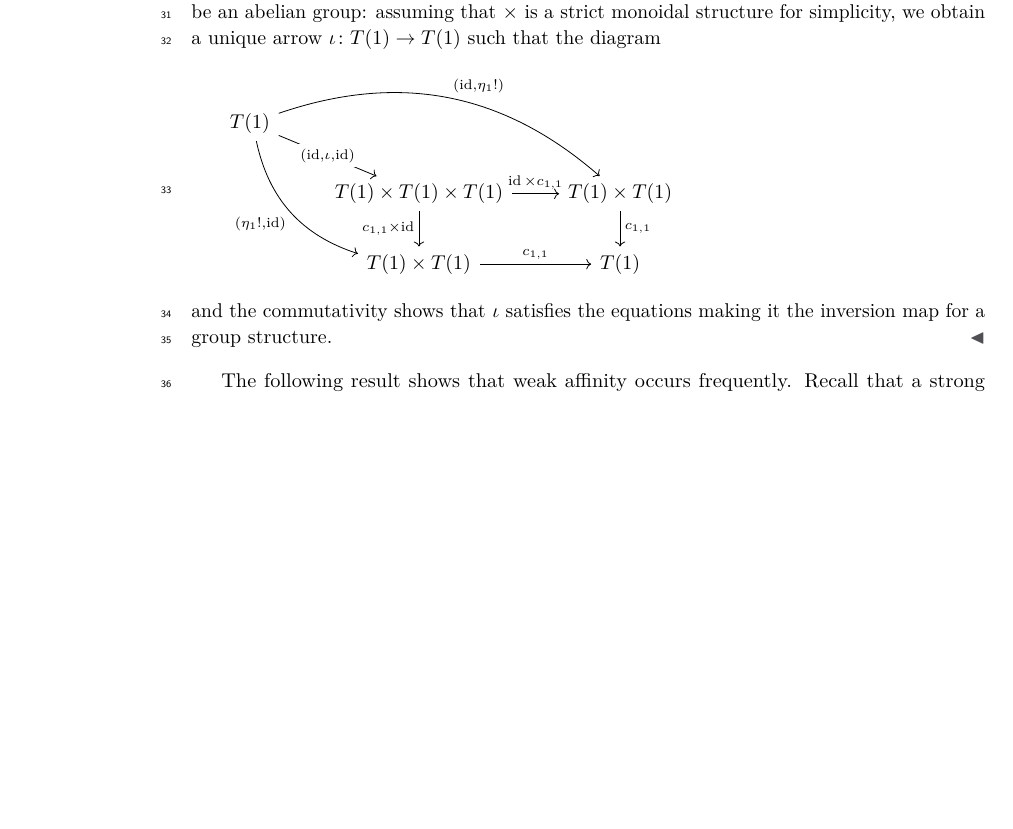
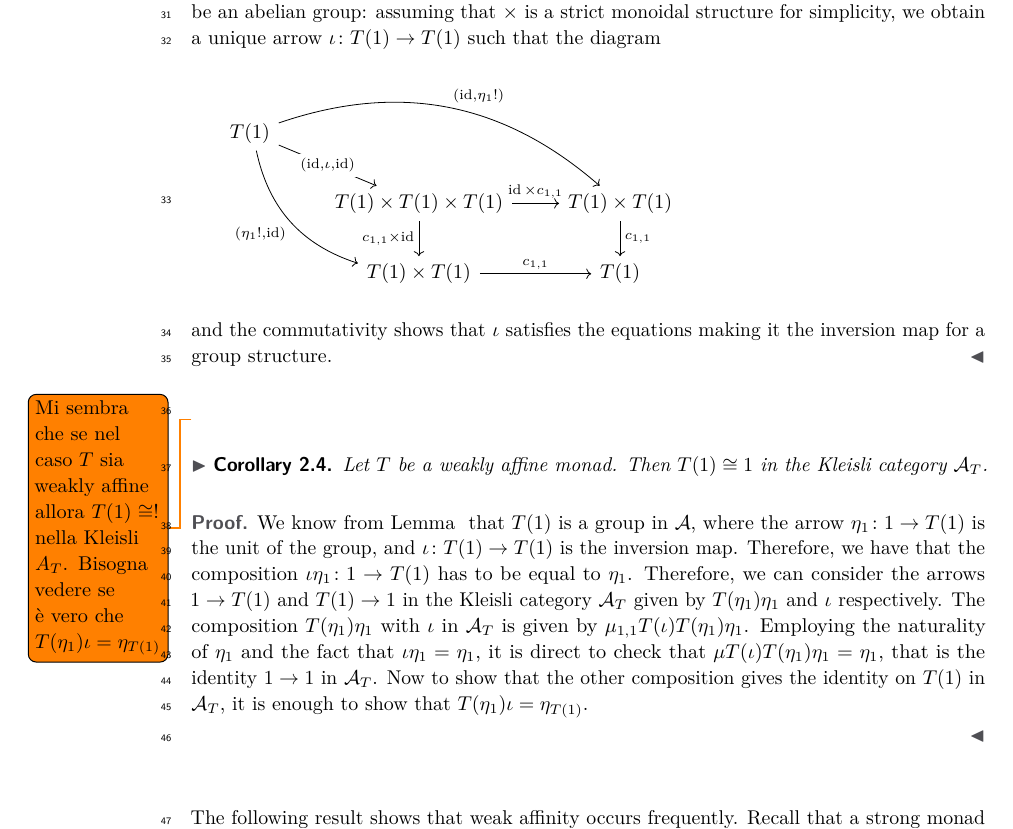
Before and after one commit to trottadavide/weakly_affine_monads, a LaTeX paper (main.tex): part of page 2 of 4, cut so that both start at the same text, the shorter picture padded with empty space. Compiled offline with pdfLaTeX; a LaTeX package or settings file that is missing is left out.

Commit message:
more_on_Kl_weakly_aff_mon

```diff
--- a/main.tex
+++ b/main.tex
@@ -206,7 +206,15 @@ equips $T(1)$ with the structure of a commutative monoid internal to $\mathcal{A
 	\]
 	and the commutativity shows that $\iota$ satisfies the equations making it the inversion map for a group structure.
 \end{proof}
+\todo{Mi sembra che se nel caso $T$ sia weakly affine allora $T(1)\cong !$ nella Kleisli $A_T$. Bisogna vedere se è vero che $T(\eta_1)\iota=\eta_{T(1)}$ }
+\begin{mycorollary}
+Let $T$ be a weakly affine monad. Then $T(1)\cong 1$ in the Kleisli category $\mA_T$.
+\end{mycorollary}
+\begin{proof}
+We know from Lemma~\label{lem:T1_group} that $T(1)$ is a group in $\mA$, where the arrow $\freccia{1}{\eta_1}{T(1)}$ is the unit of the group, and $\freccia{T(1)}{\iota}{T(1)}$ is the inversion map. Therefore, we have that the composition $\freccia{1}{\iota\eta_1}{T(1)}$ has to be equal to $\eta_1$. Therefore, we can consider the arrows $1\to T(1)$ and $T(1)\to 1$ in the Kleisli category $\mA_T$ given by $T(\eta_1)\eta_1$ and $\iota$ respectively. The composition $T(\eta_1)\eta_1$ with $\iota$ in $\mA_T$ is given by $\mu_{1,1}T(\iota)T(\eta_1)\eta_1$. Employing the naturality of $\eta_1$ and the fact that $\iota\eta_1=\eta_1$, it is direct to check that $\mu T(\iota)T(\eta_1)\eta_1=\eta_1$, that is the identity $1\to 1$ in $\mA_T$. Now to show that the other composition gives the identity on $T(1)$ in $\mA_T$, it is enough to show that $T(\eta_1)\iota=\eta_{T(1)}$.
 
+
+\end{proof}
 The following result shows that weak affinity occurs frequently.
 Recall that a strong monad $\freccia{\mA}{T}{\mA}$ on a category $\mA$ with finite products is \textbf{affine} if $T(1)\cong 1$ (see also Remark~\ref{rem:affine monad}). Three relevant examples of affine monads are the distribution monad on $\Set$ (for discrete probability), the Giry monad on the category of measurable spaces (for measure-theoretic probability, see Examples~\ref{ex: Giry monad} and~\ref{ex:Stoch and QBS_P are gs-monoidal}), and the expectation monad, see~\cite{Jacobs16}.
 
```
Also changed, not shown: main.pdf, 3 other files.
